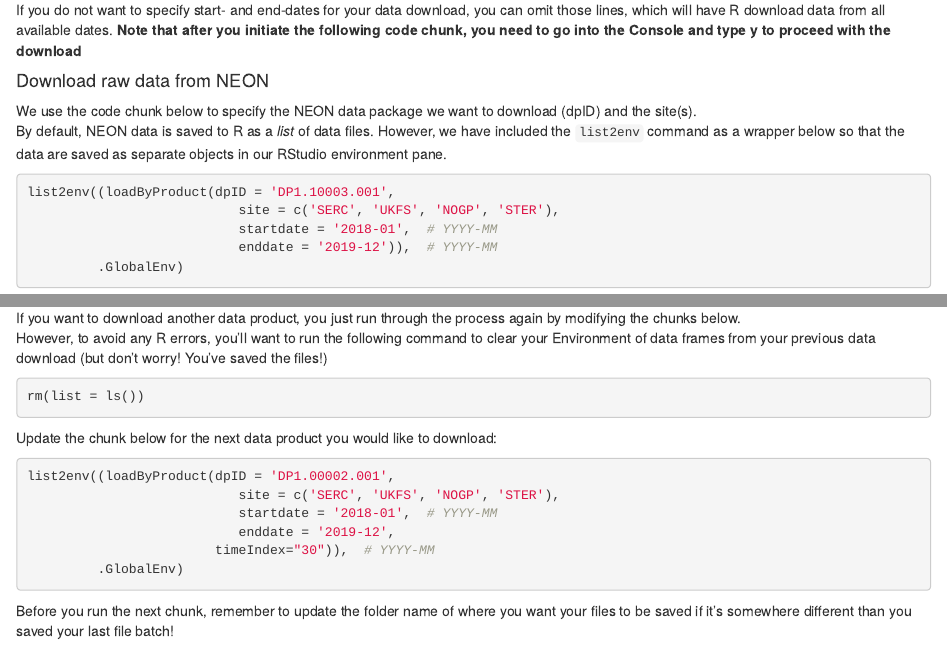
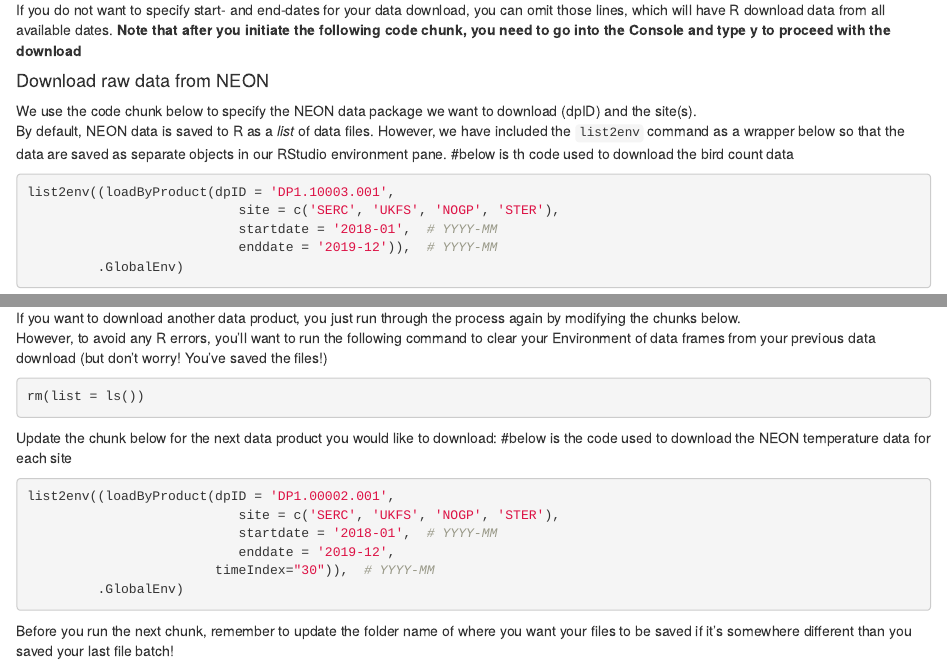
Before and after one commit to ECOL3510/birds, an R Markdown document (Data_grab_birds.Rmd): the page in a window 1100 px wide, from 750 px down, and a second part further down, joined at a grey line. Rendered offline with R 4.5, knitr and Pandoc, with nearby package versions.

Commit message:
notes for identifying code chunks

````diff
--- a/Data_grab_birds.Rmd
+++ b/Data_grab_birds.Rmd
@@ -29,6 +29,7 @@
 #### Download raw data from NEON
 We use the code chunk below to specify the NEON data package we want to download (dpID) and the site(s).
 By default, NEON data is saved to R as a *list* of data files. However, we have included the `list2env` command as a wrapper below so that the data are saved as separate objects in our RStudio environment pane.
+#below is th code used to download the bird count data
 ```{r, eval = FALSE}
 list2env((loadByProduct(dpID = 'DP1.10003.001',
                            site = c('SERC', 'UKFS', 'NOGP', 'STER'),
@@ -55,6 +56,7 @@
 ```
 
 Update the chunk below for the next data product you would like to download:
+#below is the code used to download the NEON temperature data for each site
 ```{r, eval = FALSE}
 list2env((loadByProduct(dpID = 'DP1.00002.001',
                            site = c('SERC', 'UKFS', 'NOGP', 'STER'),
````
